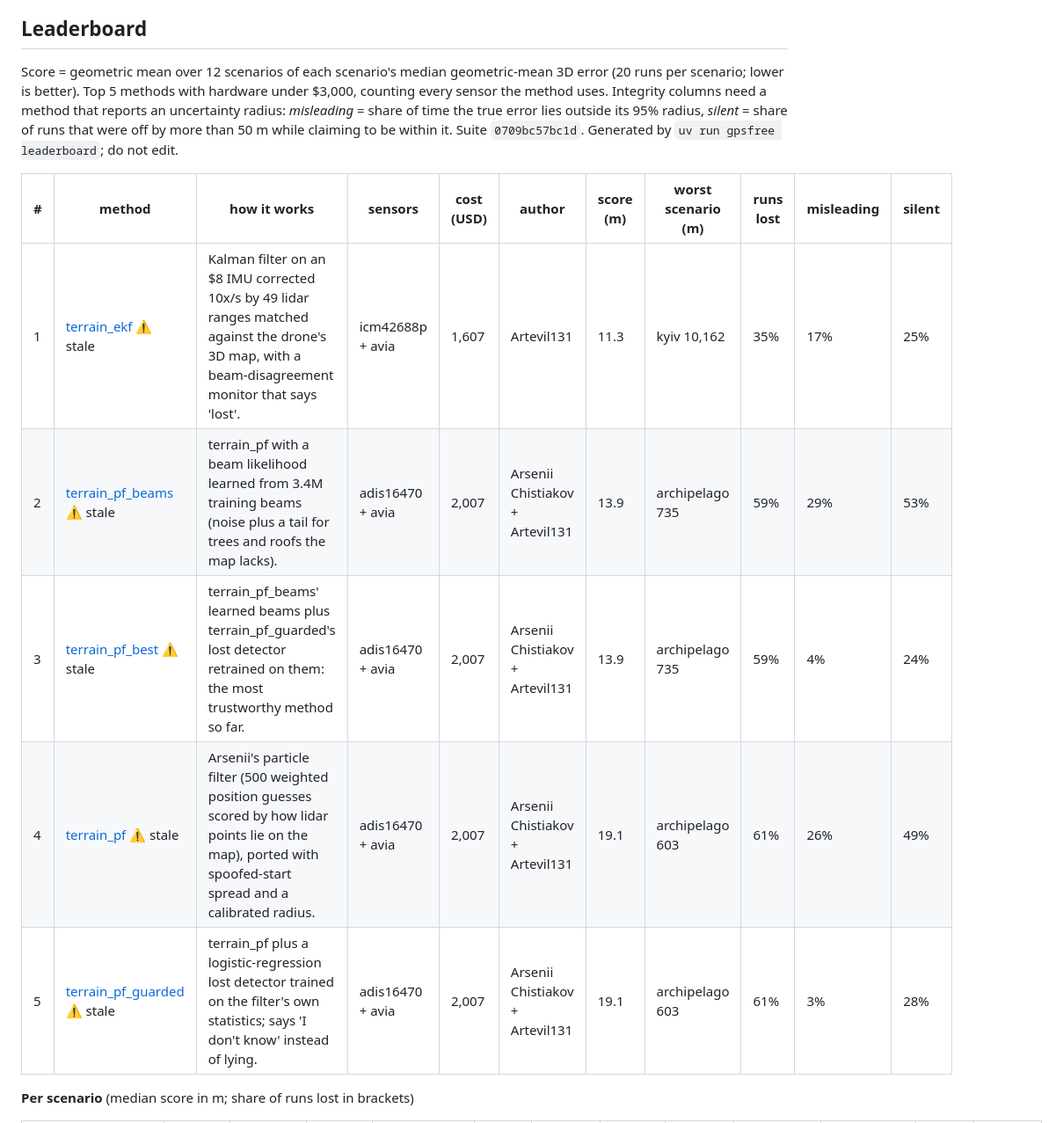
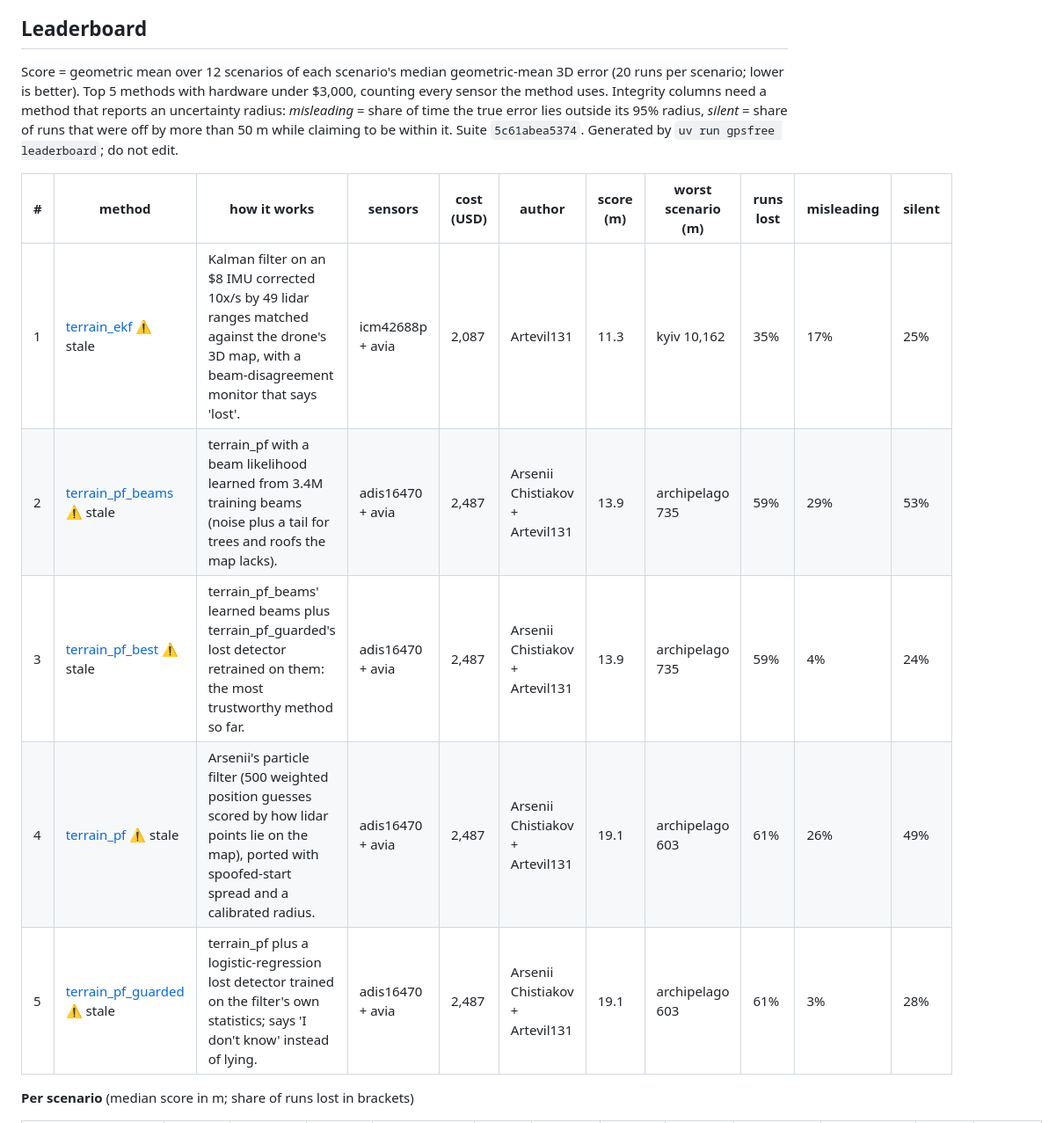
Before and after one commit to Novelty-Labs-Stuhi/gps-free-nav, a Markdown page: README.md, the part around the change. Shown at 88% size. Drawn GitHub-style.

Commit message:
Update leaderboard

```diff
--- a/README.md
+++ b/README.md
@@ -8,15 +8,15 @@ Ukraine, with wind, imperfect maps and, in three scenarios, a wrong start positi
 ## Leaderboard
 
 <!-- leaderboard:start -->
-Score = geometric mean over 12 scenarios of each scenario's median geometric-mean 3D error (20 runs per scenario; lower is better). Top 5 methods with hardware under $3,000, counting every sensor the method uses. Integrity columns need a method that reports an uncertainty radius: *misleading* = share of time the true error lies outside its 95% radius, *silent* = share of runs that were off by more than 50 m while claiming to be within it. Suite `0709bc57bc1d`. Generated by `uv run gpsfree leaderboard`; do not edit.
+Score = geometric mean over 12 scenarios of each scenario's median geometric-mean 3D error (20 runs per scenario; lower is better). Top 5 methods with hardware under $3,000, counting every sensor the method uses. Integrity columns need a method that reports an uncertainty radius: *misleading* = share of time the true error lies outside its 95% radius, *silent* = share of runs that were off by more than 50 m while claiming to be within it. Suite `5c61abea5374`. Generated by `uv run gpsfree leaderboard`; do not edit.
 
 | # | method | how it works | sensors | cost (USD) | author | score (m) | worst scenario (m) | runs lost | misleading | silent |
 |---|---|---|---|---|---|---|---|---|---|---|
-| 1 | [terrain_ekf](experiments/terrain_ekf) ⚠ stale | Kalman filter on an $8 IMU corrected 10x/s by 49 lidar ranges matched against the drone's 3D map, with a beam-disagreement monitor that says 'lost'. | icm42688p + avia | 1,607 | Artevil131 | 11.3 | kyiv 10,162 | 35% | 17% | 25% |
-| 2 | [terrain_pf_beams](experiments/terrain_pf_beams) ⚠ stale | terrain_pf with a beam likelihood learned from 3.4M training beams (noise plus a tail for trees and roofs the map lacks). | adis16470 + avia | 2,007 | Arsenii Chistiakov + Artevil131 | 13.9 | archipelago 735 | 59% | 29% | 53% |
-| 3 | [terrain_pf_best](experiments/terrain_pf_best) ⚠ stale | terrain_pf_beams' learned beams plus terrain_pf_guarded's lost detector retrained on them: the most trustworthy method so far. | adis16470 + avia | 2,007 | Arsenii Chistiakov + Artevil131 | 13.9 | archipelago 735 | 59% | 4% | 24% |
-| 4 | [terrain_pf](experiments/terrain_pf) ⚠ stale | Arsenii's particle filter (500 weighted position guesses scored by how lidar points lie on the map), ported with spoofed-start spread and a calibrated radius. | adis16470 + avia | 2,007 | Arsenii Chistiakov + Artevil131 | 19.1 | archipelago 603 | 61% | 26% | 49% |
-| 5 | [terrain_pf_guarded](experiments/terrain_pf_guarded) ⚠ stale | terrain_pf plus a logistic-regression lost detector trained on the filter's own statistics; says 'I don't know' instead of lying. | adis16470 + avia | 2,007 | Arsenii Chistiakov + Artevil131 | 19.1 | archipelago 603 | 61% | 3% | 28% |
+| 1 | [terrain_ekf](experiments/terrain_ekf) ⚠ stale | Kalman filter on an $8 IMU corrected 10x/s by 49 lidar ranges matched against the drone's 3D map, with a beam-disagreement monitor that says 'lost'. | icm42688p + avia | 2,087 | Artevil131 | 11.3 | kyiv 10,162 | 35% | 17% | 25% |
+| 2 | [terrain_pf_beams](experiments/terrain_pf_beams) ⚠ stale | terrain_pf with a beam likelihood learned from 3.4M training beams (noise plus a tail for trees and roofs the map lacks). | adis16470 + avia | 2,487 | Arsenii Chistiakov + Artevil131 | 13.9 | archipelago 735 | 59% | 29% | 53% |
+| 3 | [terrain_pf_best](experiments/terrain_pf_best) ⚠ stale | terrain_pf_beams' learned beams plus terrain_pf_guarded's lost detector retrained on them: the most trustworthy method so far. | adis16470 + avia | 2,487 | Arsenii Chistiakov + Artevil131 | 13.9 | archipelago 735 | 59% | 4% | 24% |
+| 4 | [terrain_pf](experiments/terrain_pf) ⚠ stale | Arsenii's particle filter (500 weighted position guesses scored by how lidar points lie on the map), ported with spoofed-start spread and a calibrated radius. | adis16470 + avia | 2,487 | Arsenii Chistiakov + Artevil131 | 19.1 | archipelago 603 | 61% | 26% | 49% |
+| 5 | [terrain_pf_guarded](experiments/terrain_pf_guarded) ⚠ stale | terrain_pf plus a logistic-regression lost detector trained on the filter's own statistics; says 'I don't know' instead of lying. | adis16470 + avia | 2,487 | Arsenii Chistiakov + Artevil131 | 19.1 | archipelago 603 | 61% | 3% | 28% |
 
 **Per scenario** (median score in m; share of runs lost in brackets)
 
```
